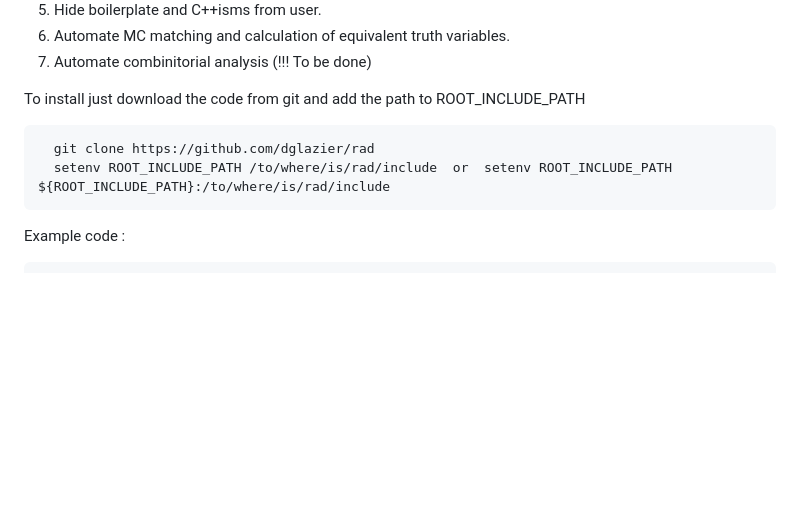
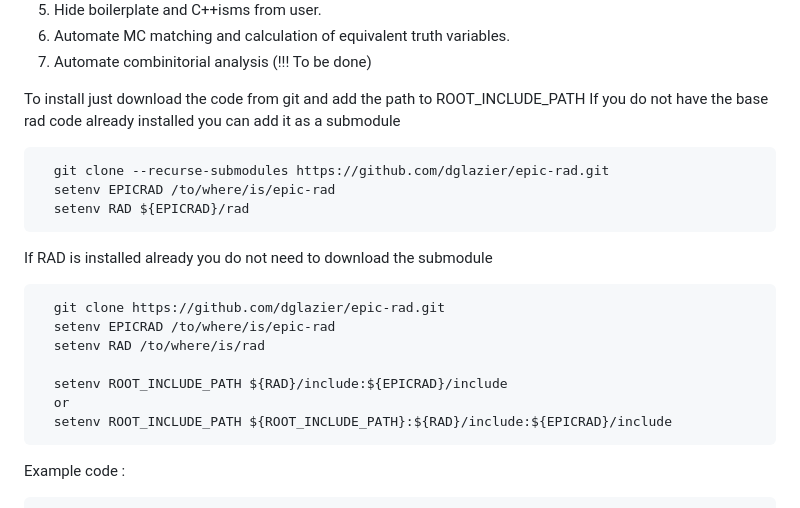
Before and after one commit to Garypenman/epic-rad, a Markdown page: README.md, the part around the change. GitHub-like rendering; blank space fills up the shorter version.

Commit message:
update README for install

```diff
--- a/README.md
+++ b/README.md
@@ -13,9 +13,21 @@ Goals :
 7. Automate combinitorial analysis (!!! To be done)
 
 To install just download the code from git and add the path to ROOT_INCLUDE_PATH
+If you do not have the base rad code already installed you can add it as a submodule
 
-      git clone https://github.com/dglazier/rad
-      setenv ROOT_INCLUDE_PATH /to/where/is/rad/include  or  setenv ROOT_INCLUDE_PATH ${ROOT_INCLUDE_PATH}:/to/where/is/rad/include
+      git clone --recurse-submodules https://github.com/dglazier/epic-rad.git
+      setenv EPICRAD /to/where/is/epic-rad
+      setenv RAD ${EPICRAD}/rad
+
+If RAD is installed already you do not need to download the submodule
+
+      git clone https://github.com/dglazier/epic-rad.git
+      setenv EPICRAD /to/where/is/epic-rad
+      setenv RAD /to/where/is/rad
+
+      setenv ROOT_INCLUDE_PATH ${RAD}/include:${EPICRAD}/include
+      or
+      setenv ROOT_INCLUDE_PATH ${ROOT_INCLUDE_PATH}:${RAD}/include:${EPICRAD}/include
 
   Example code :
 
```
